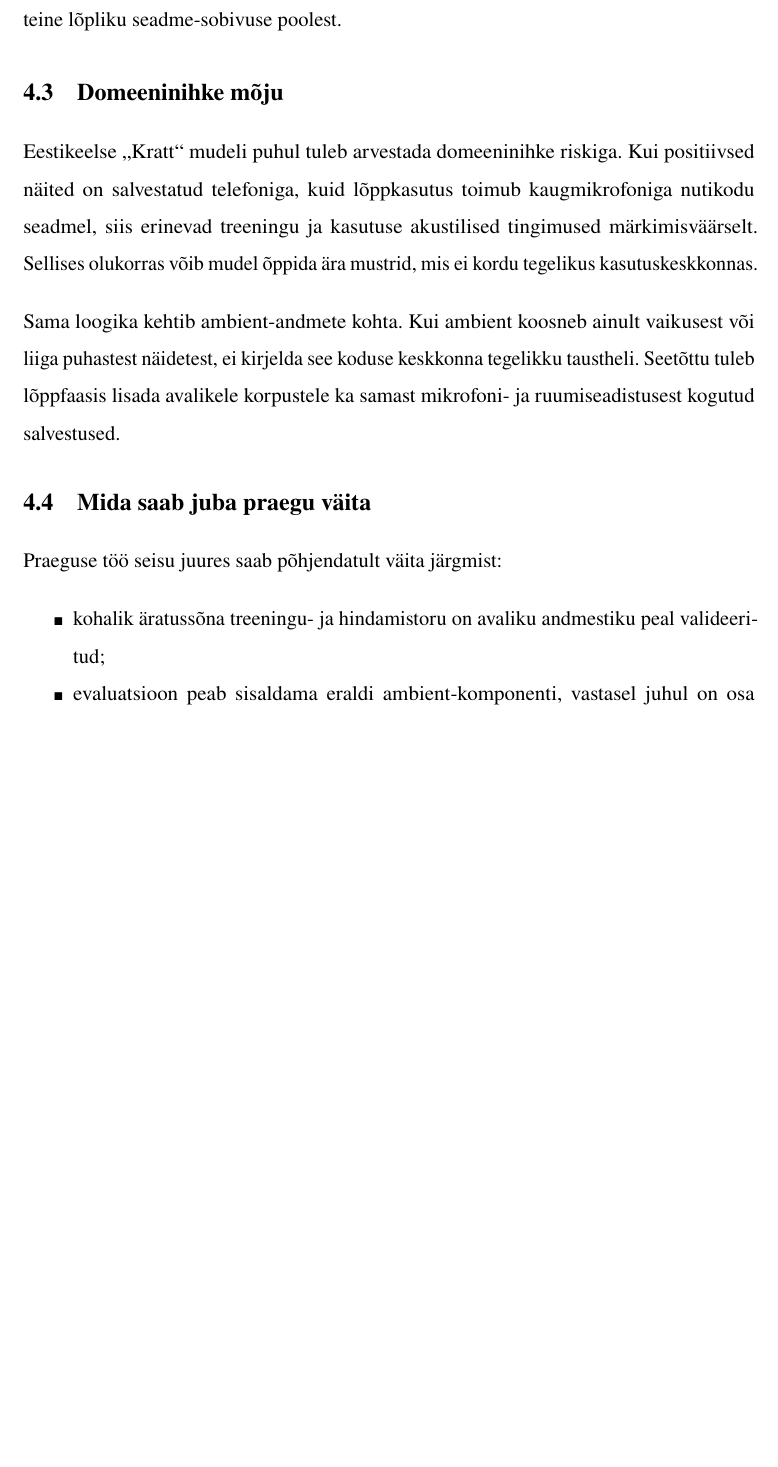
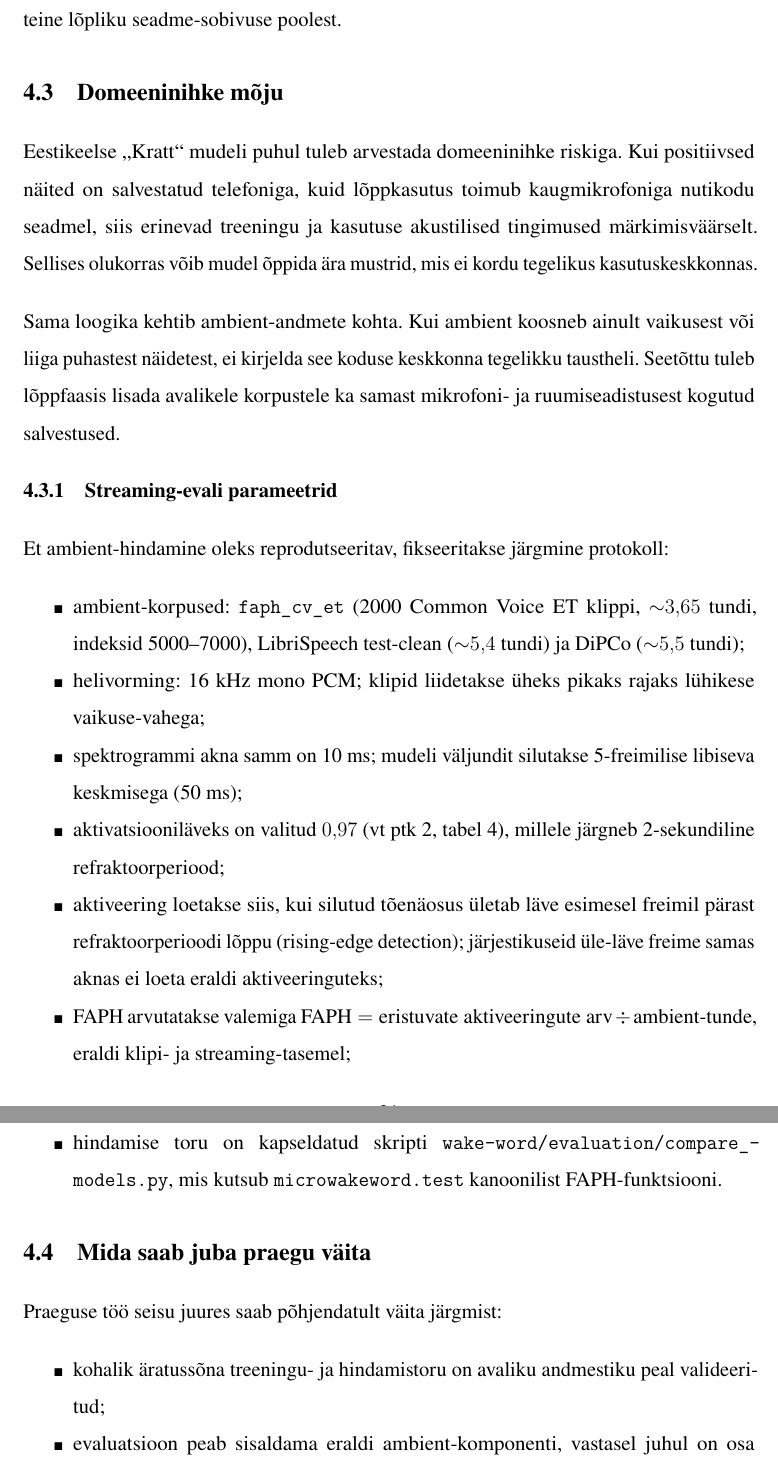
Before and after one commit to Yikizi/kratt, a LaTeX thesis (docs/thesis/thesis-tex-estonian/main.tex, which reads docs/thesis/thesis-tex-estonian/chapters/third_chapter.tex): part of page 31 of 39 before the commit and two parts of pages 31 and 32 of 40 after it, the two joined at a grey line, cut so that both start at the same text, the shorter picture padded with empty space. Compiled offline with pdfLaTeX.

Commit message:
docs(thesis): methodology-tightening — pin FAPH rising-edge detection rule
(cherry picked from commit 4ee2a5b62ef894f2915ccee115d45752af219bf4)

```diff
--- a/docs/thesis/thesis-tex-estonian/chapters/third_chapter.tex
+++ b/docs/thesis/thesis-tex-estonian/chapters/third_chapter.tex
@@ -15,6 +15,18 @@ Eestikeelse \enquote{Kratt} mudeli puhul tuleb arvestada domeeninihke riskiga. K
 
 Sama loogika kehtib ambient-andmete kohta. Kui ambient koosneb ainult vaikusest või liiga puhastest näidetest, ei kirjelda see koduse keskkonna tegelikku taustheli. Seetõttu tuleb lõppfaasis lisada avalikele korpustele ka samast mikrofoni- ja ruumiseadistusest kogutud salvestused.
 
+\subsection{Streaming-evali parameetrid}
+Et ambient-hindamine oleks reprodutseeritav, fikseeritakse järgmine protokoll:
+\begin{itemize}
+    \item ambient-korpused: \texttt{faph\_cv\_et} (2000 Common Voice ET klippi, ${\sim}3{,}65$~tundi, indeksid 5000--7000), LibriSpeech test-clean (${\sim}5{,}4$~tundi) ja DiPCo (${\sim}5{,}5$~tundi);
+    \item helivorming: 16~kHz mono PCM; klipid liidetakse üheks pikaks rajaks lühikese vaikuse-vahega;
+    \item spektrogrammi akna samm on 10~ms; mudeli väljundit silutakse 5-freimilise libiseva keskmisega (50~ms);
+    \item aktivatsiooniläveks on valitud $0{,}97$ (vt ptk~2, tabel~\ref{tab:fair-comparison-holdout}), millele järgneb 2-sekundiline refraktoorperiood;
+    \item aktiveering loetakse siis, kui silutud tõenäosus ületab läve esimesel freimil pärast refraktoorperioodi lõppu (rising-edge detection); järjestikuseid üle-läve freime samas aknas ei loeta eraldi aktiveeringuteks;
+    \item FAPH arvutatakse valemiga $\text{FAPH}=\text{eristuvate aktiveeringute arv}\div\text{ambient-tunde}$, eraldi klipi- ja streaming-tasemel;
+    \item hindamise toru on kapseldatud skripti \texttt{wake-word/evaluation/compare\_models.py}, mis kutsub \texttt{microwakeword.test} kanoonilist FAPH-funktsiooni.
+\end{itemize}
+
 \section{Mida saab juba praegu väita}
 Praeguse töö seisu juures saab põhjendatult väita järgmist:
 \begin{itemize}
```
